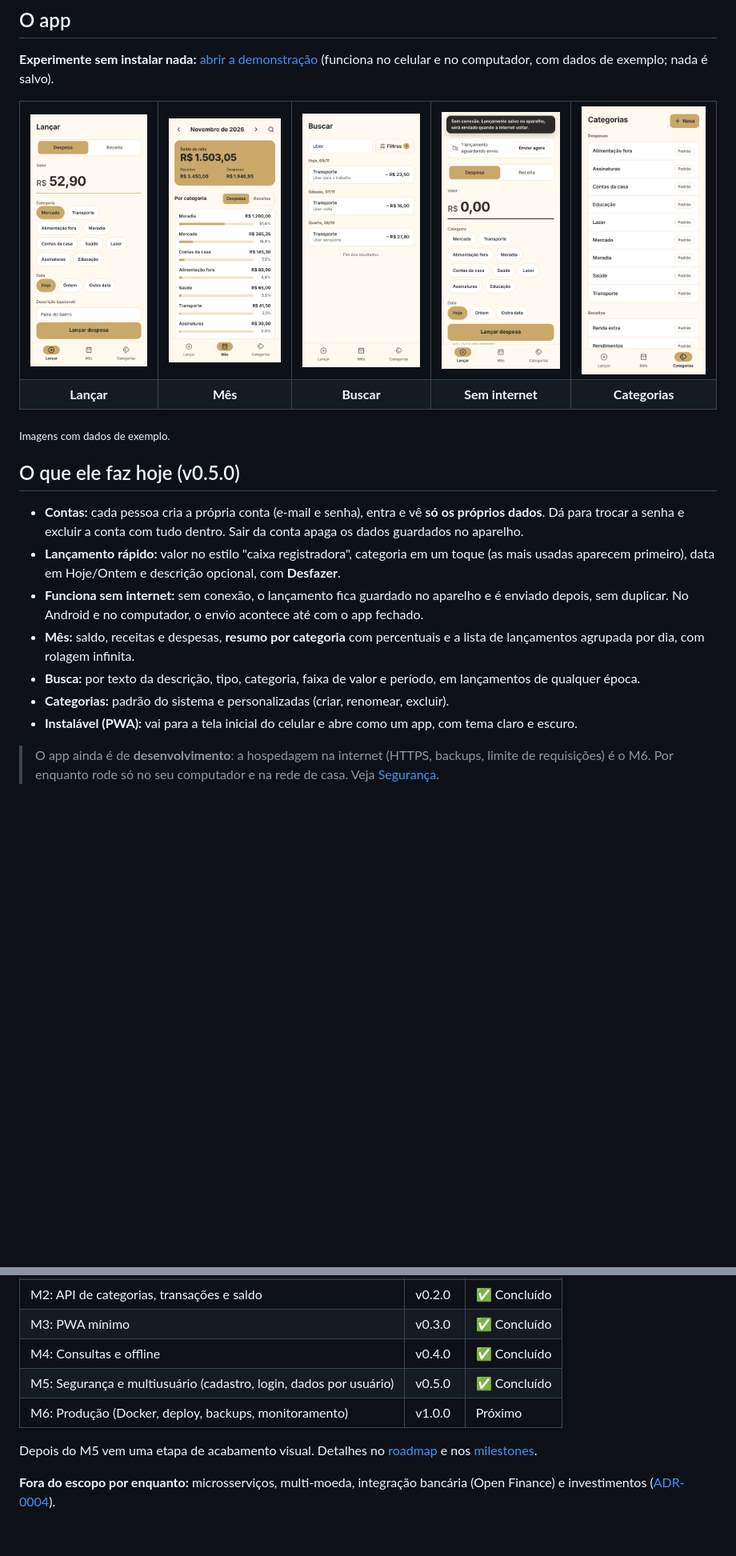
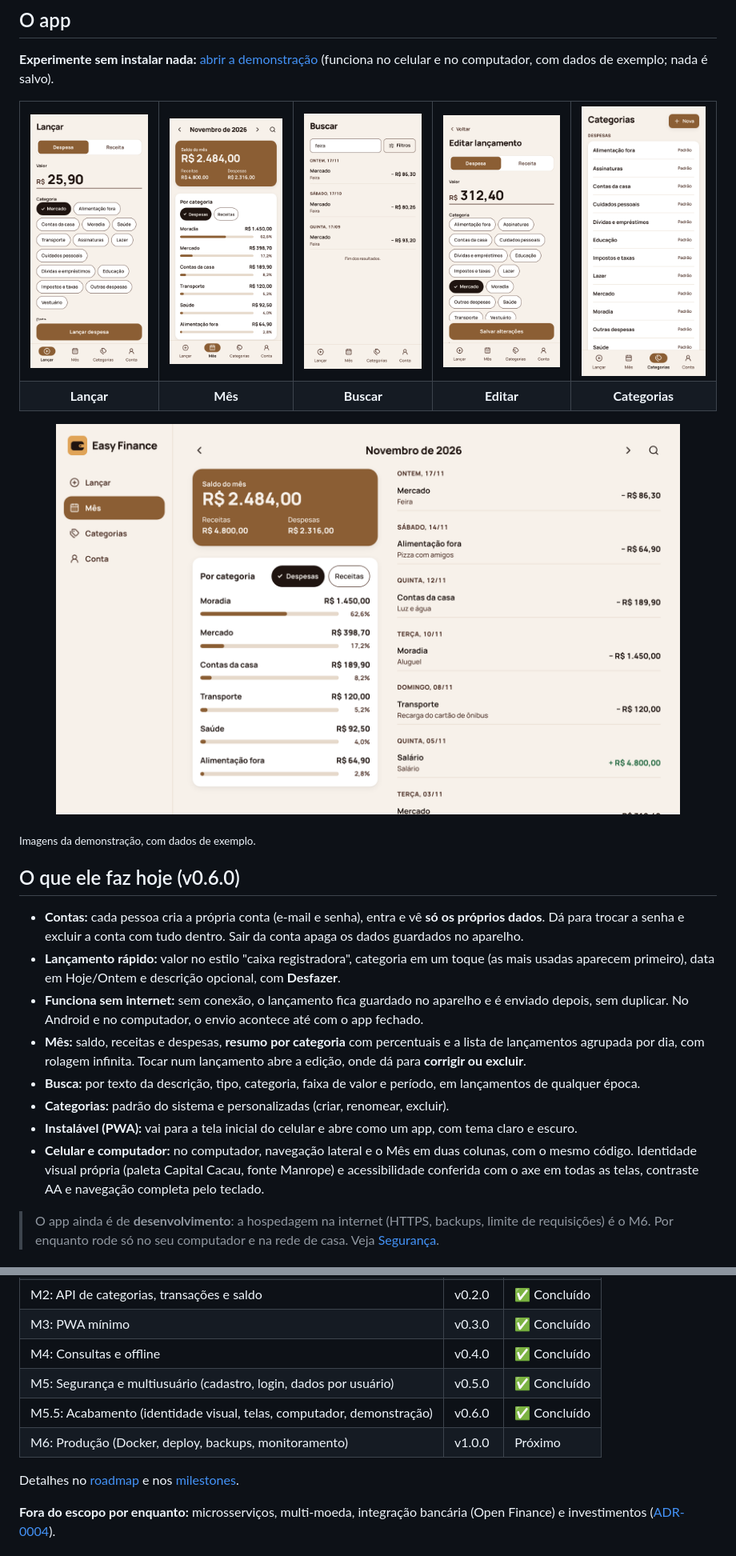
Before and after one commit to IgorPacheco1/Easy-finance, a Markdown page: README.md, 2 parts joined by grey strips. Shown at 80% size. Drawn GitHub-style; pictures changed too: docs/imagens/busca.png, docs/imagens/categorias.png, docs/imagens/computador.png (added); blank space fills up the shorter version.

Commit message:
docs: atualizar as imagens do readme com o app redesenhado

```diff
--- a/README.md
+++ b/README.md
@@ -39,21 +39,25 @@ arquitetura é registrada em um [ADR](docs/adr).
     <td align="center"><img src="docs/imagens/lancar.png" width="190" alt="Tela Lançar: valor, categoria, data e descrição"></td>
     <td align="center"><img src="docs/imagens/mes.png" width="190" alt="Tela Mês: saldo do mês e resumo por categoria com barras"></td>
     <td align="center"><img src="docs/imagens/busca.png" width="190" alt="Tela Buscar: resultados da busca por uber, com filtro de despesas"></td>
-    <td align="center"><img src="docs/imagens/offline.png" width="190" alt="Lançamento sem internet: aviso de salvo no aparelho e de 1 lançamento aguardando envio"></td>
+    <td align="center"><img src="docs/imagens/editar.png" width="190" alt="Tela Editar lançamento: valor, categoria e botão Salvar alterações"></td>
     <td align="center"><img src="docs/imagens/categorias.png" width="190" alt="Tela Categorias: despesas e receitas"></td>
   </tr>
   <tr>
     <td align="center"><b>Lançar</b></td>
     <td align="center"><b>Mês</b></td>
     <td align="center"><b>Buscar</b></td>
-    <td align="center"><b>Sem internet</b></td>
+    <td align="center"><b>Editar</b></td>
     <td align="center"><b>Categorias</b></td>
   </tr>
 </table>
 
-<sub>Imagens com dados de exemplo.</sub>
+<p align="center">
+  <img src="docs/imagens/computador.png" width="780" alt="Tela Mês no computador: navegação lateral, saldo e resumo por categoria à esquerda e a lista de lançamentos à direita">
+</p>
 
-## O que ele faz hoje (v0.5.0)
+<sub>Imagens da demonstração, com dados de exemplo.</sub>
+
+## O que ele faz hoje (v0.6.0)
 
 - **Contas:** cada pessoa cria a própria conta (e-mail e senha), entra e vê **só os próprios
   dados**. Dá para trocar a senha e excluir a conta com tudo dentro. Sair da conta apaga os dados
@@ -63,12 +67,16 @@ arquitetura é registrada em um [ADR](docs/adr).
 - **Funciona sem internet:** sem conexão, o lançamento fica guardado no aparelho e é enviado
   depois, sem duplicar. No Android e no computador, o envio acontece até com o app fechado.
 - **Mês:** saldo, receitas e despesas, **resumo por categoria** com percentuais e a lista de
-  lançamentos agrupada por dia, com rolagem infinita.
+  lançamentos agrupada por dia, com rolagem infinita. Tocar num lançamento abre a edição, onde dá
+  para **corrigir ou excluir**.
 - **Busca:** por texto da descrição, tipo, categoria, faixa de valor e período, em lançamentos de
   qualquer época.
 - **Categorias:** padrão do sistema e personalizadas (criar, renomear, excluir).
 - **Instalável (PWA):** vai para a tela inicial do celular e abre como um app, com tema claro e
   escuro.
+- **Celular e computador:** no computador, navegação lateral e o Mês em duas colunas, com o mesmo
+  código. Identidade visual própria (paleta Capital Cacau, fonte Manrope) e acessibilidade
+  conferida com o axe em todas as telas, contraste AA e navegação completa pelo teclado.
 
 > O app ainda é de **desenvolvimento**: a hospedagem na internet (HTTPS, backups, limite de
 > requisições) é o M6. Por enquanto rode só no seu computador e na rede de casa. Veja
@@ -130,9 +138,10 @@ TypeScript** que só consome essa API. Detalhes em
 | M3: PWA mínimo | v0.3.0 | ✅ Concluído |
 | M4: Consultas e offline | v0.4.0 | ✅ Concluído |
 | M5: Segurança e multiusuário (cadastro, login, dados por usuário) | v0.5.0 | ✅ Concluído |
+| M5.5: Acabamento (identidade visual, telas, computador, demonstração) | v0.6.0 | ✅ Concluído |
 | M6: Produção (Docker, deploy, backups, monitoramento) | v1.0.0 | Próximo |
 
-Depois do M5 vem uma etapa de acabamento visual. Detalhes no [roadmap](docs/roadmap.md) e nos
+Detalhes no [roadmap](docs/roadmap.md) e nos
 [milestones](https://github.com/IgorPacheco1/Easy-finance/milestones).
 
 **Fora do escopo por enquanto:** microsserviços, multi-moeda, integração bancária (Open Finance)
```
Also changed, not shown: other parts of README.md (+1 -1 lines), backend/README.md (+1 -1 lines).
